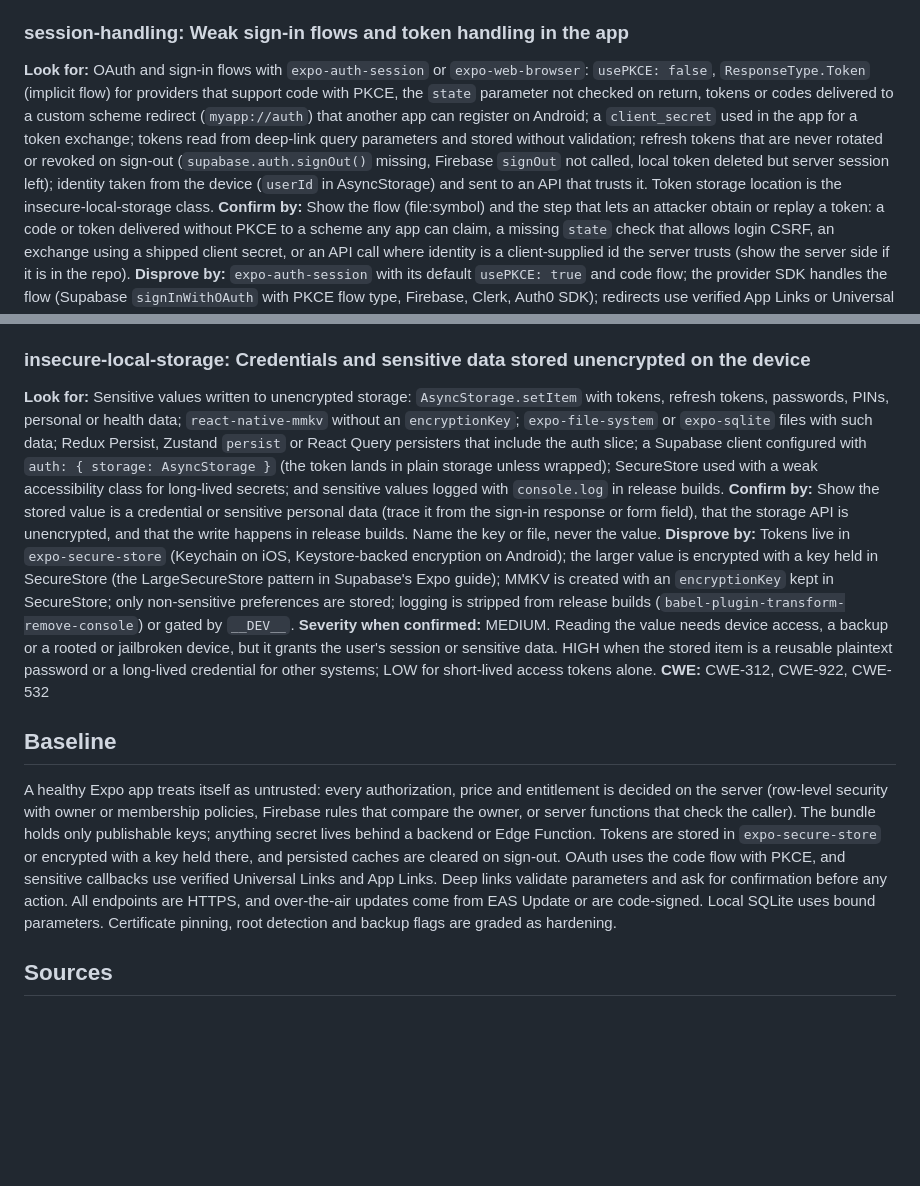
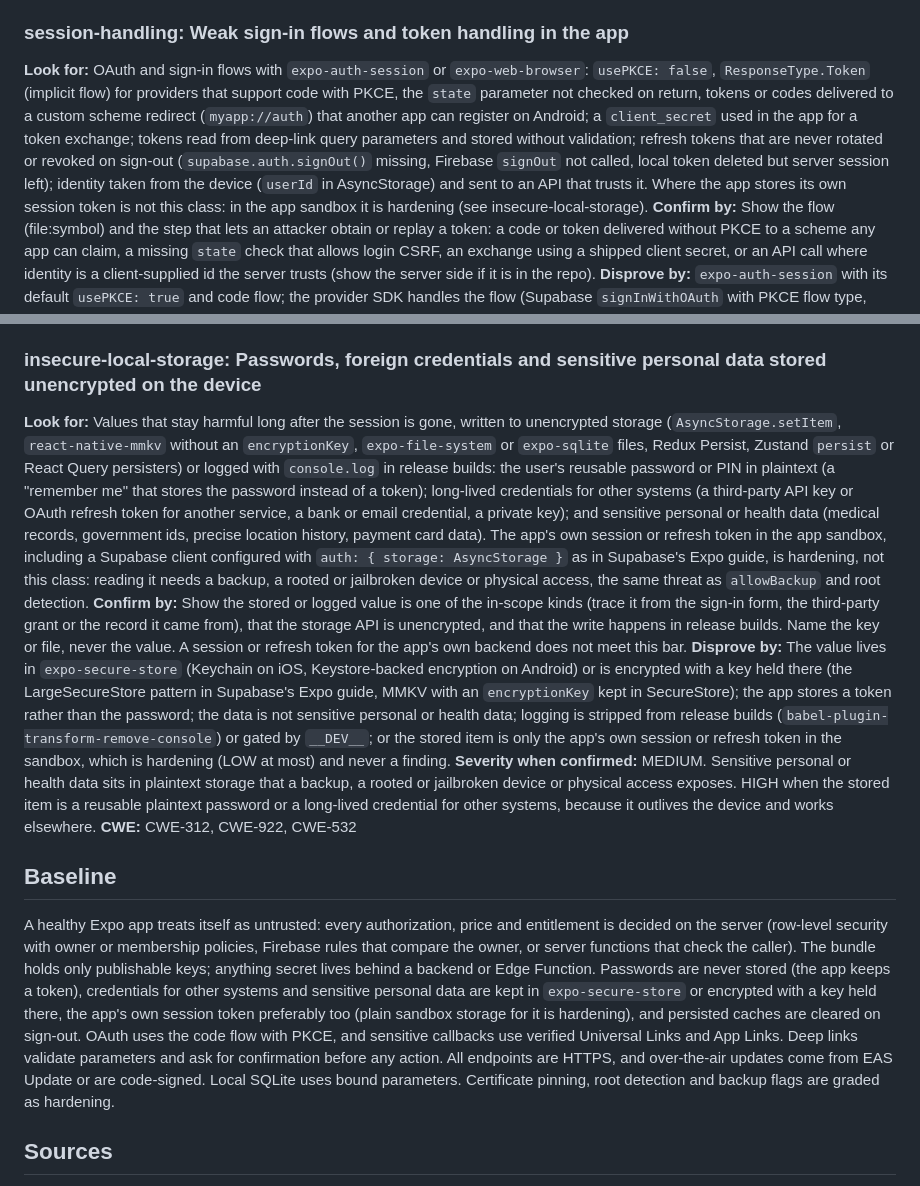
Before and after one commit to FoodBreakPedro/rampart, a Markdown page: packs/mobile-expo.md, 2 parts joined by grey strips. Drawn GitHub-style; blank space fills up the shorter version.

```diff
--- a/packs/mobile-expo.md
+++ b/packs/mobile-expo.md
@@ -53,7 +53,7 @@ lastReviewed: 2026-10-23
 
 ### session-handling: Weak sign-in flows and token handling in the app
 
-**Look for:** OAuth and sign-in flows with `expo-auth-session` or `expo-web-browser`: `usePKCE: false`, `ResponseType.Token` (implicit flow) for providers that support code with PKCE, the `state` parameter not checked on return, tokens or codes delivered to a custom scheme redirect (`myapp://auth`) that another app can register on Android; a `client_secret` used in the app for a token exchange; tokens read from deep-link query parameters and stored without validation; refresh tokens that are never rotated or revoked on sign-out (`supabase.auth.signOut()` missing, Firebase `signOut` not called, local token deleted but server session left); identity taken from the device (`userId` in AsyncStorage) and sent to an API that trusts it. Token storage location is the insecure-local-storage class.
+**Look for:** OAuth and sign-in flows with `expo-auth-session` or `expo-web-browser`: `usePKCE: false`, `ResponseType.Token` (implicit flow) for providers that support code with PKCE, the `state` parameter not checked on return, tokens or codes delivered to a custom scheme redirect (`myapp://auth`) that another app can register on Android; a `client_secret` used in the app for a token exchange; tokens read from deep-link query parameters and stored without validation; refresh tokens that are never rotated or revoked on sign-out (`supabase.auth.signOut()` missing, Firebase `signOut` not called, local token deleted but server session left); identity taken from the device (`userId` in AsyncStorage) and sent to an API that trusts it. Where the app stores its own session token is not this class: in the app sandbox it is hardening (see insecure-local-storage).
 **Confirm by:** Show the flow (file:symbol) and the step that lets an attacker obtain or replay a token: a code or token delivered without PKCE to a scheme any app can claim, a missing `state` check that allows login CSRF, an exchange using a shipped client secret, or an API call where identity is a client-supplied id the server trusts (show the server side if it is in the repo).
 **Disprove by:** `expo-auth-session` with its default `usePKCE: true` and code flow; the provider SDK handles the flow (Supabase `signInWithOAuth` with PKCE flow type, Firebase, Clerk, Auth0 SDK); redirects use verified App Links or Universal Links; the token exchange happens on a server; sign-out calls the provider's sign-out so the refresh token is revoked; the server derives identity from the verified token.
 **Severity when confirmed:** HIGH. A malicious app or link takes over a user's session. CRITICAL when the shipped client secret lets anyone mint tokens for any user; MEDIUM for login CSRF or sessions that survive sign-out on the server.
@@ -115,17 +115,17 @@ lastReviewed: 2026-10-23
 **Severity when confirmed:** HIGH. A single tapped link performs an action as the user or leaks a token. MEDIUM for open redirects or WebView phishing inside the app; LOW when the link only navigates to a screen that then asks for confirmation of nothing sensitive.
 **CWE:** CWE-939, CWE-601, CWE-749
 
-### insecure-local-storage: Credentials and sensitive data stored unencrypted on the device
+### insecure-local-storage: Passwords, foreign credentials and sensitive personal data stored unencrypted on the device
 
-**Look for:** Sensitive values written to unencrypted storage: `AsyncStorage.setItem` with tokens, refresh tokens, passwords, PINs, personal or health data; `react-native-mmkv` without an `encryptionKey`; `expo-file-system` or `expo-sqlite` files with such data; Redux Persist, Zustand `persist` or React Query persisters that include the auth slice; a Supabase client configured with `auth: { storage: AsyncStorage }` (the token lands in plain storage unless wrapped); SecureStore used with a weak accessibility class for long-lived secrets; and sensitive values logged with `console.log` in release builds.
-**Confirm by:** Show the stored value is a credential or sensitive personal data (trace it from the sign-in response or form field), that the storage API is unencrypted, and that the write happens in release builds. Name the key or file, never the value.
-**Disprove by:** Tokens live in `expo-secure-store` (Keychain on iOS, Keystore-backed encryption on Android); the larger value is encrypted with a key held in SecureStore (the LargeSecureStore pattern in Supabase's Expo guide); MMKV is created with an `encryptionKey` kept in SecureStore; only non-sensitive preferences are stored; logging is stripped from release builds (`babel-plugin-transform-remove-console`) or gated by `__DEV__`.
-**Severity when confirmed:** MEDIUM. Reading the value needs device access, a backup or a rooted or jailbroken device, but it grants the user's session or sensitive data. HIGH when the stored item is a reusable plaintext password or a long-lived credential for other systems; LOW for short-lived access tokens alone.
+**Look for:** Values that stay harmful long after the session is gone, written to unencrypted storage (`AsyncStorage.setItem`, `react-native-mmkv` without an `encryptionKey`, `expo-file-system` or `expo-sqlite` files, Redux Persist, Zustand `persist` or React Query persisters) or logged with `console.log` in release builds: the user's reusable password or PIN in plaintext (a "remember me" that stores the password instead of a token); long-lived credentials for other systems (a third-party API key or OAuth refresh token for another service, a bank or email credential, a private key); and sensitive personal or health data (medical records, government ids, precise location history, payment card data). The app's own session or refresh token in the app sandbox, including a Supabase client configured with `auth: { storage: AsyncStorage }` as in Supabase's Expo guide, is hardening, not this class: reading it needs a backup, a rooted or jailbroken device or physical access, the same threat as `allowBackup` and root detection.
+**Confirm by:** Show the stored or logged value is one of the in-scope kinds (trace it from the sign-in form, the third-party grant or the record it came from), that the storage API is unencrypted, and that the write happens in release builds. Name the key or file, never the value. A session or refresh token for the app's own backend does not meet this bar.
+**Disprove by:** The value lives in `expo-secure-store` (Keychain on iOS, Keystore-backed encryption on Android) or is encrypted with a key held there (the LargeSecureStore pattern in Supabase's Expo guide, MMKV with an `encryptionKey` kept in SecureStore); the app stores a token rather than the password; the data is not sensitive personal or health data; logging is stripped from release builds (`babel-plugin-transform-remove-console`) or gated by `__DEV__`; or the stored item is only the app's own session or refresh token in the sandbox, which is hardening (LOW at most) and never a finding.
+**Severity when confirmed:** MEDIUM. Sensitive personal or health data sits in plaintext storage that a backup, a rooted or jailbroken device or physical access exposes. HIGH when the stored item is a reusable plaintext password or a long-lived credential for other systems, because it outlives the device and works elsewhere.
 **CWE:** CWE-312, CWE-922, CWE-532
 
 ## Baseline
 
-A healthy Expo app treats itself as untrusted: every authorization, price and entitlement is decided on the server (row-level security with owner or membership policies, Firebase rules that compare the owner, or server functions that check the caller). The bundle holds only publishable keys; anything secret lives behind a backend or Edge Function. Tokens are stored in `expo-secure-store` or encrypted with a key held there, and persisted caches are cleared on sign-out. OAuth uses the code flow with PKCE, and sensitive callbacks use verified Universal Links and App Links. Deep links validate parameters and ask for confirmation before any action. All endpoints are HTTPS, and over-the-air updates come from EAS Update or are code-signed. Local SQLite uses bound parameters. Certificate pinning, root detection and backup flags are graded as hardening.
+A healthy Expo app treats itself as untrusted: every authorization, price and entitlement is decided on the server (row-level security with owner or membership policies, Firebase rules that compare the owner, or server functions that check the caller). The bundle holds only publishable keys; anything secret lives behind a backend or Edge Function. Passwords are never stored (the app keeps a token), credentials for other systems and sensitive personal data are kept in `expo-secure-store` or encrypted with a key held there, the app's own session token preferably too (plain sandbox storage for it is hardening), and persisted caches are cleared on sign-out. OAuth uses the code flow with PKCE, and sensitive callbacks use verified Universal Links and App Links. Deep links validate parameters and ask for confirmation before any action. All endpoints are HTTPS, and over-the-air updates come from EAS Update or are code-signed. Local SQLite uses bound parameters. Certificate pinning, root detection and backup flags are graded as hardening.
 
 ## Sources
 
```
Also changed, not shown: packs/node-api.md (+2 -2 lines), packs/web-nextjs.md (+9 -1 lines).
